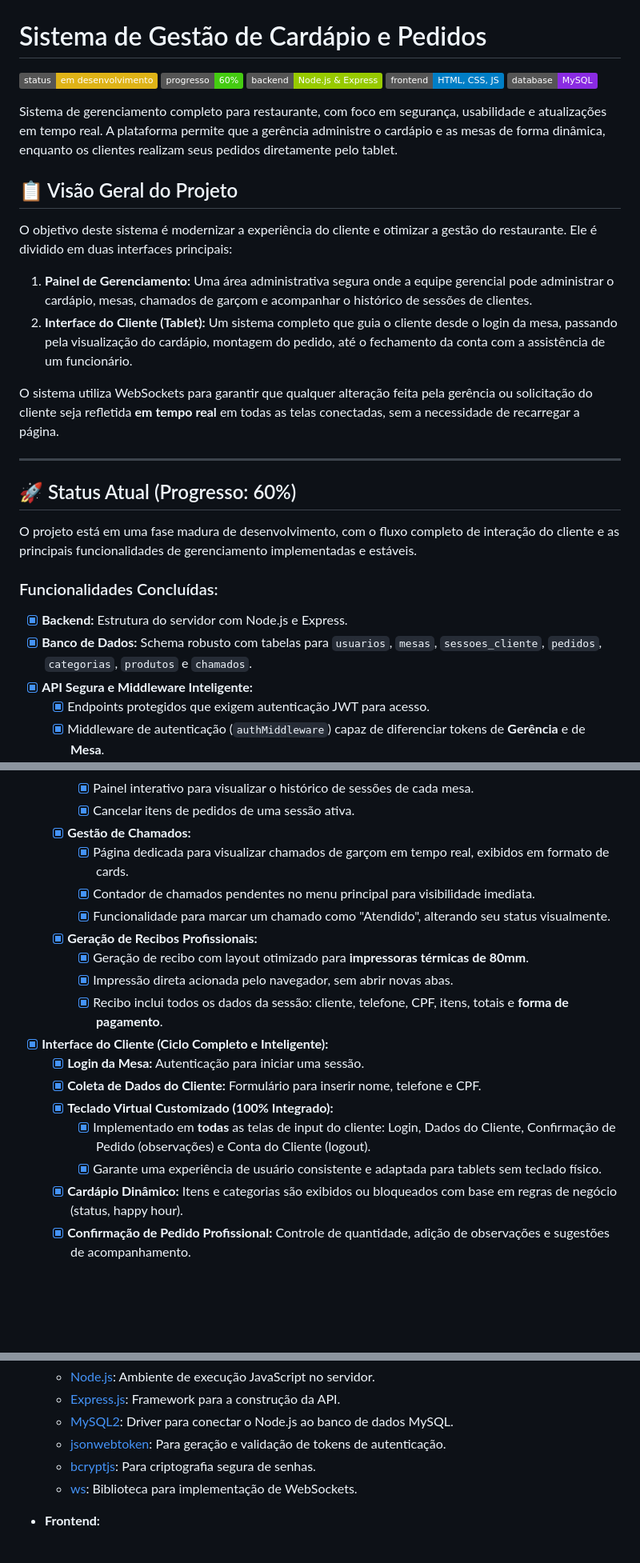
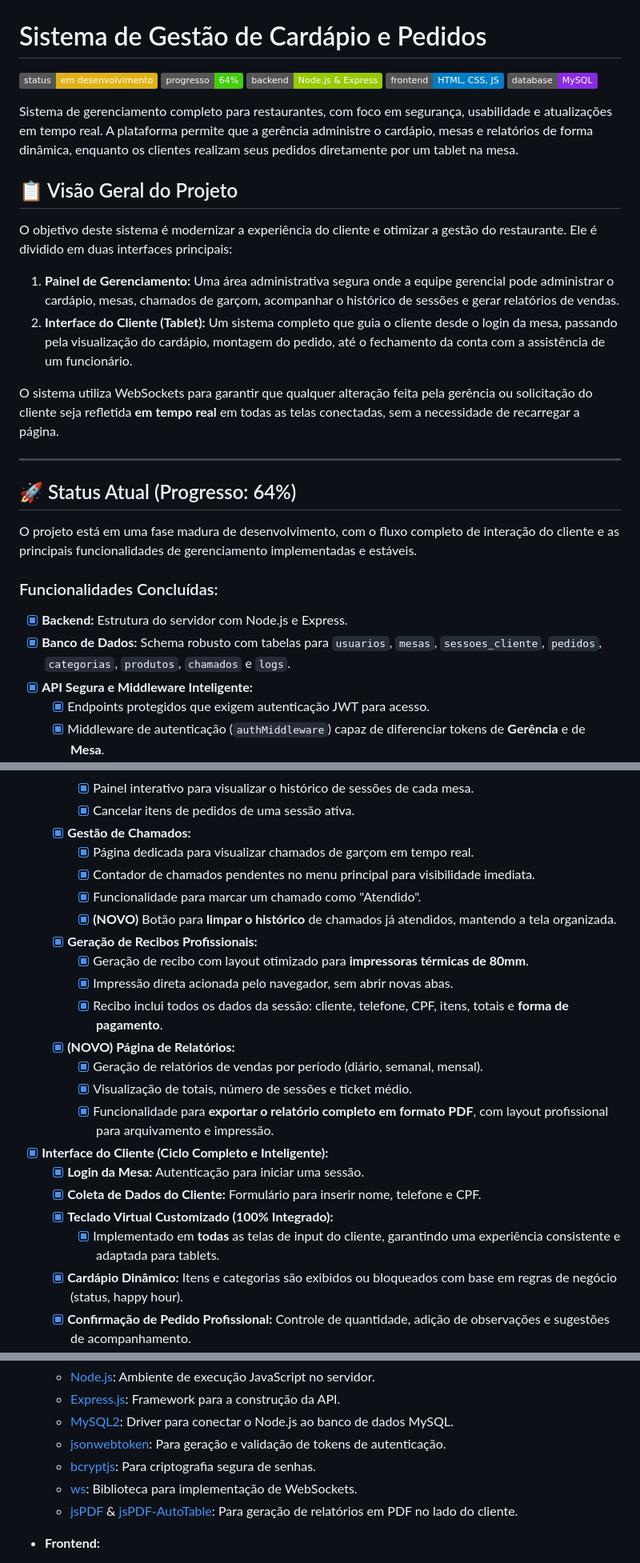
Before and after one commit to Lucasdx7/Sistema, a Markdown page: README.md, 3 parts joined by grey strips. Shown at 80% size. GitHub-like rendering; badges without logos; blank space fills up the shorter version.

Commit message:
Readme atualizado

```diff
--- a/README.md
+++ b/README.md
@@ -1,27 +1,27 @@
 # Sistema de Gestão de Cardápio e Pedidos
 
-![Status do Projeto](https://img.shields.io/badge/status-em%20desenvolvimento-yellow ) ![Progresso](https://img.shields.io/badge/progresso-60%25-brightgreen ) ![Tecnologia](https://img.shields.io/badge/backend-Node.js%20%26%20Express-green ) ![Tecnologia](https://img.shields.io/badge/frontend-HTML,%20CSS,%20JS-blue ) ![Banco de Dados](https://img.shields.io/badge/database-MySQL-blueviolet )
+![Status do Projeto](https://img.shields.io/badge/status-em%20desenvolvimento-yellow ) ![Progresso](https://img.shields.io/badge/progresso-64%25-brightgreen ) ![Tecnologia](https://img.shields.io/badge/backend-Node.js%20%26%20Express-green ) ![Tecnologia](https://img.shields.io/badge/frontend-HTML,%20CSS,%20JS-blue ) ![Banco de Dados](https://img.shields.io/badge/database-MySQL-blueviolet )
 
-Sistema de gerenciamento completo para restaurante, com foco em segurança, usabilidade e atualizações em tempo real. A plataforma permite que a gerência administre o cardápio e as mesas de forma dinâmica, enquanto os clientes realizam seus pedidos diretamente pelo tablet.
+Sistema de gerenciamento completo para restaurantes, com foco em segurança, usabilidade e atualizações em tempo real. A plataforma permite que a gerência administre o cardápio, mesas e relatórios de forma dinâmica, enquanto os clientes realizam seus pedidos diretamente por um tablet na mesa.
 
 ## 📋 Visão Geral do Projeto
 
 O objetivo deste sistema é modernizar a experiência do cliente e otimizar a gestão do restaurante. Ele é dividido em duas interfaces principais:
 
-1.  **Painel de Gerenciamento:** Uma área administrativa segura onde a equipe gerencial pode administrar o cardápio, mesas, chamados de garçom e acompanhar o histórico de sessões de clientes.
+1.  **Painel de Gerenciamento:** Uma área administrativa segura onde a equipe gerencial pode administrar o cardápio, mesas, chamados de garçom, acompanhar o histórico de sessões e gerar relatórios de vendas.
 2.  **Interface do Cliente (Tablet):** Um sistema completo que guia o cliente desde o login da mesa, passando pela visualização do cardápio, montagem do pedido, até o fechamento da conta com a assistência de um funcionário.
 
 O sistema utiliza WebSockets para garantir que qualquer alteração feita pela gerência ou solicitação do cliente seja refletida **em tempo real** em todas as telas conectadas, sem a necessidade de recarregar a página.
 
 ---
 
-## 🚀 Status Atual (Progresso: 60%)
+## 🚀 Status Atual (Progresso: 64%)
 
 O projeto está em uma fase madura de desenvolvimento, com o fluxo completo de interação do cliente e as principais funcionalidades de gerenciamento implementadas e estáveis.
 
 ### Funcionalidades Concluídas:
 -   [x] **Backend:** Estrutura do servidor com Node.js e Express.
--   [x] **Banco de Dados:** Schema robusto com tabelas para `usuarios`, `mesas`, `sessoes_cliente`, `pedidos`, `categorias`, `produtos` e `chamados`.
+-   [x] **Banco de Dados:** Schema robusto com tabelas para `usuarios`, `mesas`, `sessoes_cliente`, `pedidos`, `categorias`, `produtos`, `chamados` e `logs`.
 -   [x] **API Segura e Middleware Inteligente:**
     -   [x] Endpoints protegidos que exigem autenticação JWT para acesso.
     -   [x] Middleware de autenticação (`authMiddleware`) capaz de diferenciar tokens de **Gerência** e de **Mesa**.
@@ -36,19 +36,23 @@ O projeto está em uma fase madura de desenvolvimento, com o fluxo completo de i
         -   [x] Painel interativo para visualizar o histórico de sessões de cada mesa.
         -   [x] Cancelar itens de pedidos de uma sessão ativa.
     -   [x] **Gestão de Chamados:**
-        -   [x] Página dedicada para visualizar chamados de garçom em tempo real, exibidos em formato de cards.
+        -   [x] Página dedicada para visualizar chamados de garçom em tempo real.
         -   [x] Contador de chamados pendentes no menu principal para visibilidade imediata.
-        -   [x] Funcionalidade para marcar um chamado como "Atendido", alterando seu status visualmente.
+        -   [x] Funcionalidade para marcar um chamado como "Atendido".
+        -   [x] **(NOVO)** Botão para **limpar o histórico** de chamados já atendidos, mantendo a tela organizada.
     -   [x] **Geração de Recibos Profissionais:**
         -   [x] Geração de recibo com layout otimizado para **impressoras térmicas de 80mm**.
         -   [x] Impressão direta acionada pelo navegador, sem abrir novas abas.
         -   [x] Recibo inclui todos os dados da sessão: cliente, telefone, CPF, itens, totais e **forma de pagamento**.
+    -   [x] **(NOVO) Página de Relatórios:**
+        -   [x] Geração de relatórios de vendas por período (diário, semanal, mensal).
+        -   [x] Visualização de totais, número de sessões e ticket médio.
+        -   [x] Funcionalidade para **exportar o relatório completo em formato PDF**, com layout profissional para arquivamento e impressão.
 -   [x] **Interface do Cliente (Ciclo Completo e Inteligente):**
     -   [x] **Login da Mesa:** Autenticação para iniciar uma sessão.
     -   [x] **Coleta de Dados do Cliente:** Formulário para inserir nome, telefone e CPF.
     -   [x] **Teclado Virtual Customizado (100% Integrado):**
-        -   [x] Implementado em **todas** as telas de input do cliente: Login, Dados do Cliente, Confirmação de Pedido (observações) e Conta do Cliente (logout).
-        -   [x] Garante uma experiência de usuário consistente e adaptada para tablets sem teclado físico.
+        -   [x] Implementado em **todas** as telas de input do cliente, garantindo uma experiência consistente e adaptada para tablets.
     -   [x] **Cardápio Dinâmico:** Itens e categorias são exibidos ou bloqueados com base em regras de negócio (status, happy hour).
     -   [x] **Confirmação de Pedido Profissional:** Controle de quantidade, adição de observações e sugestões de acompanhamento.
     -   [x] **Conta do Cliente:**
@@ -76,6 +80,7 @@ O projeto está em uma fase madura de desenvolvimento, com o fluxo completo de i
     *   [jsonwebtoken](https://github.com/auth0/node-jsonwebtoken ): Para geração e validação de tokens de autenticação.
     *   [bcryptjs](https://github.com/dcodeIO/bcrypt.js ): Para criptografia segura de senhas.
     *   [ws](https://github.com/websockets/ws ): Biblioteca para implementação de WebSockets.
+    *   [jsPDF](https://github.com/parallax/jsPDF ) & [jsPDF-AutoTable](https://github.com/simonbengtsson/jsPDF-AutoTable ): Para geração de relatórios em PDF no lado do cliente.
 
 *   **Frontend:**
     *   HTML5, CSS3, JavaScript (Vanilla)
```
Also changed, not shown: other parts of README.md (+3 -3 lines).
